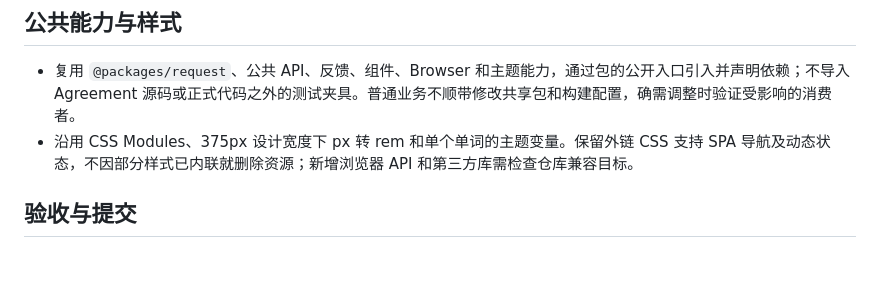
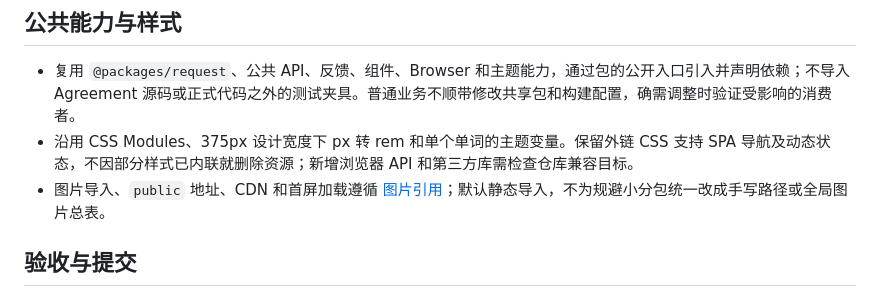
Before and after one commit to revfanc/preact-template, a Markdown page: apps/landing/AGENTS.md, the part around the change. Rendered like a GitHub page; blank space fills up the shorter version.

```diff
--- a/apps/landing/AGENTS.md
+++ b/apps/landing/AGENTS.md
@@ -31,6 +31,7 @@
 
 - 复用 `@packages/request`、公共 API、反馈、组件、Browser 和主题能力，通过包的公开入口引入并声明依赖；不导入 Agreement 源码或正式代码之外的测试夹具。普通业务不顺带修改共享包和构建配置，确需调整时验证受影响的消费者。
 - 沿用 CSS Modules、375px 设计宽度下 px 转 rem 和单个单词的主题变量。保留外链 CSS 支持 SPA 导航及动态状态，不因部分样式已内联就删除资源；新增浏览器 API 和第三方库需检查仓库兼容目标。
+- 图片导入、`public` 地址、CDN 和首屏加载遵循 [图片引用](./README.md#图片引用)；默认静态导入，不为规避小分包统一改成手写路径或全局图片总表。
 
 ## 验收与提交
 
```
Also changed, not shown: apps/landing/README.md (+23 -0 lines).
